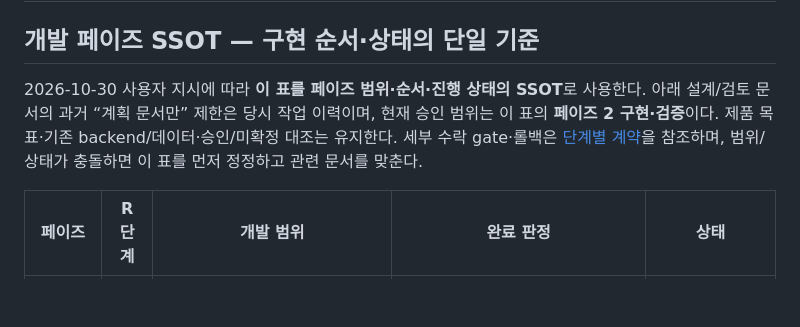
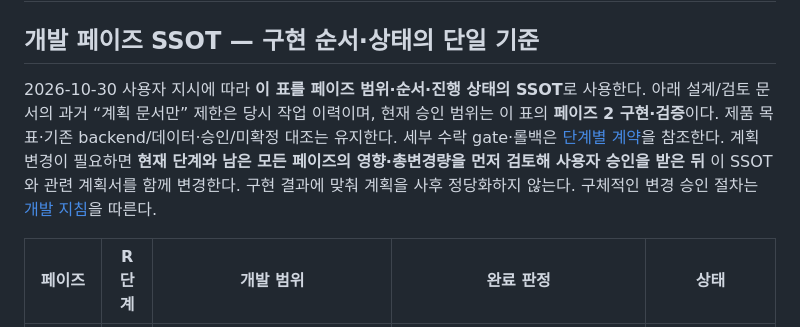
Before and after one commit to firewine/webgpt, a Markdown page: docs/development-plan.md, the part around the change. Rendered like a GitHub page; blank space fills up the shorter version.

Commit message:
docs: require approval and downstream review for plan changes

```diff
--- a/docs/development-plan.md
+++ b/docs/development-plan.md
@@ -2,7 +2,7 @@
 
 ## 개발 페이즈 SSOT — 구현 순서·상태의 단일 기준
 
-2026-10-30 사용자 지시에 따라 **이 표를 페이즈 범위·순서·진행 상태의 SSOT**로 사용한다. 아래 설계/검토 문서의 과거 “계획 문서만” 제한은 당시 작업 이력이며, 현재 승인 범위는 이 표의 **페이즈 2 구현·검증**이다. 제품 목표·기존 backend/데이터·승인/미확정 대조는 유지한다. 세부 수락 gate·롤백은 [단계별 계약](./resident-implementation-plan.md)을 참조하며, 범위/상태가 충돌하면 이 표를 먼저 정정하고 관련 문서를 맞춘다.
+2026-10-30 사용자 지시에 따라 **이 표를 페이즈 범위·순서·진행 상태의 SSOT**로 사용한다. 아래 설계/검토 문서의 과거 “계획 문서만” 제한은 당시 작업 이력이며, 현재 승인 범위는 이 표의 **페이즈 2 구현·검증**이다. 제품 목표·기존 backend/데이터·승인/미확정 대조는 유지한다. 세부 수락 gate·롤백은 [단계별 계약](./resident-implementation-plan.md)을 참조한다. 계획 변경이 필요하면 **현재 단계와 남은 모든 페이즈의 영향·총변경량을 먼저 검토해 사용자 승인을 받은 뒤** 이 SSOT와 관련 계획서를 함께 변경한다. 구현 결과에 맞춰 계획을 사후 정당화하지 않는다. 구체적인 변경 승인 절차는 [개발 지침](./development-guidelines.md#5-계획-변경-사전-승인과-후속-페이즈-영향-검토)을 따른다.
 
 | 페이즈 | R단계 | 개발 범위 | 완료 판정 | 상태 |
 | --- | --- | --- | --- | --- |
```
Also changed, not shown: docs/development-guidelines.md (+24 -0 lines).
